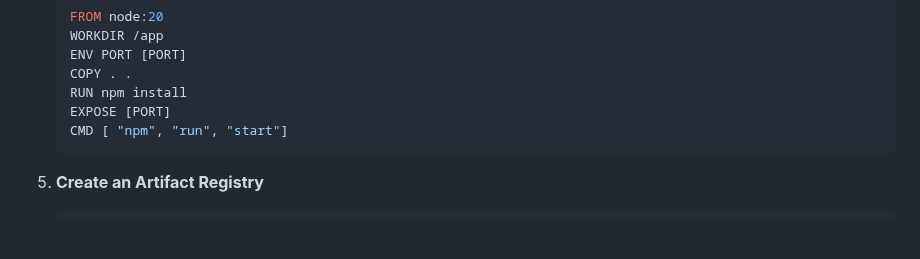
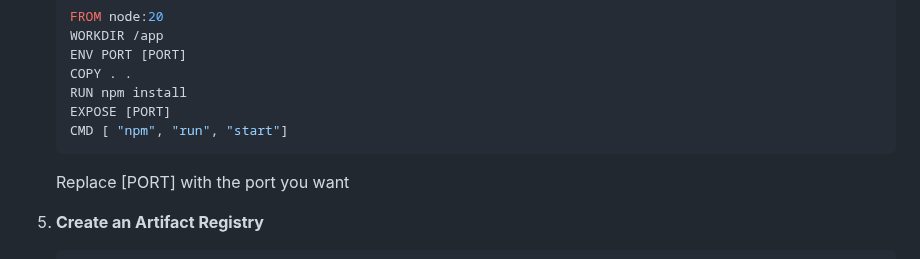
Before and after one commit to debb88/PlantCarePal, a Markdown page: README.md, the part around the change. Drawn GitHub-style; blank space fills up the shorter version.

````diff
--- a/README.md
+++ b/README.md
@@ -99,6 +99,7 @@ These are the steps in installing PlantCarePal API
    EXPOSE [PORT]
    CMD [ "npm", "run", "start"]
    ```
+   Replace [PORT] with the port you want
 
 5. **Create an Artifact Registry**
    ```sh
````
